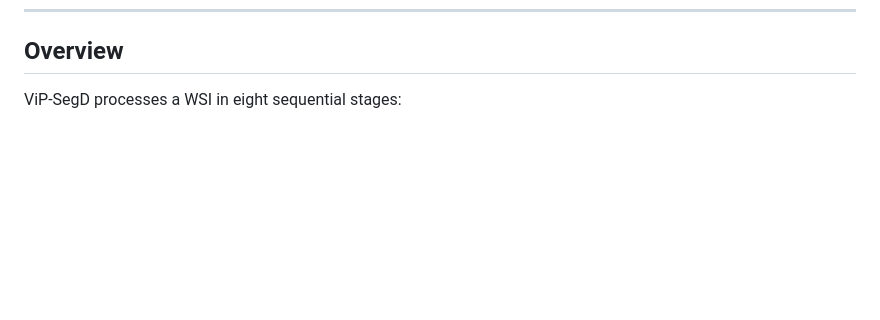
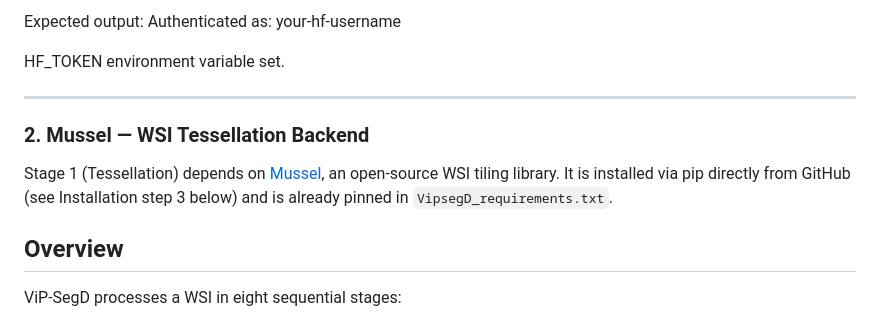
Before and after one commit to himangi2003/ViSPACE, a Markdown page: README.md, the part around one of its changes. Drawn GitHub-style; blank space fills up the shorter version.

```diff
--- a/README.md
+++ b/README.md
@@ -20,3 +95,15 @@ ViP-SegD is an end-to-end computational pathology pipeline for whole-slide image
+Expected output:
+Authenticated as: your-hf-username
+
+HF_TOKEN environment variable set.
+
+---
+
+### 2. Mussel — WSI Tessellation Backend
+
+Stage 1 (Tessellation) depends on [Mussel](https://github.com/pathology-data-mining/Mussel), an open-source WSI tiling library. It is installed via pip directly from GitHub (see Installation step 3 below) and is already pinned in `VipsegD_requirements.txt`.
+
+
 
 ## Overview
 
```
Also changed, not shown: other parts of README.md (+75 -0 lines).
